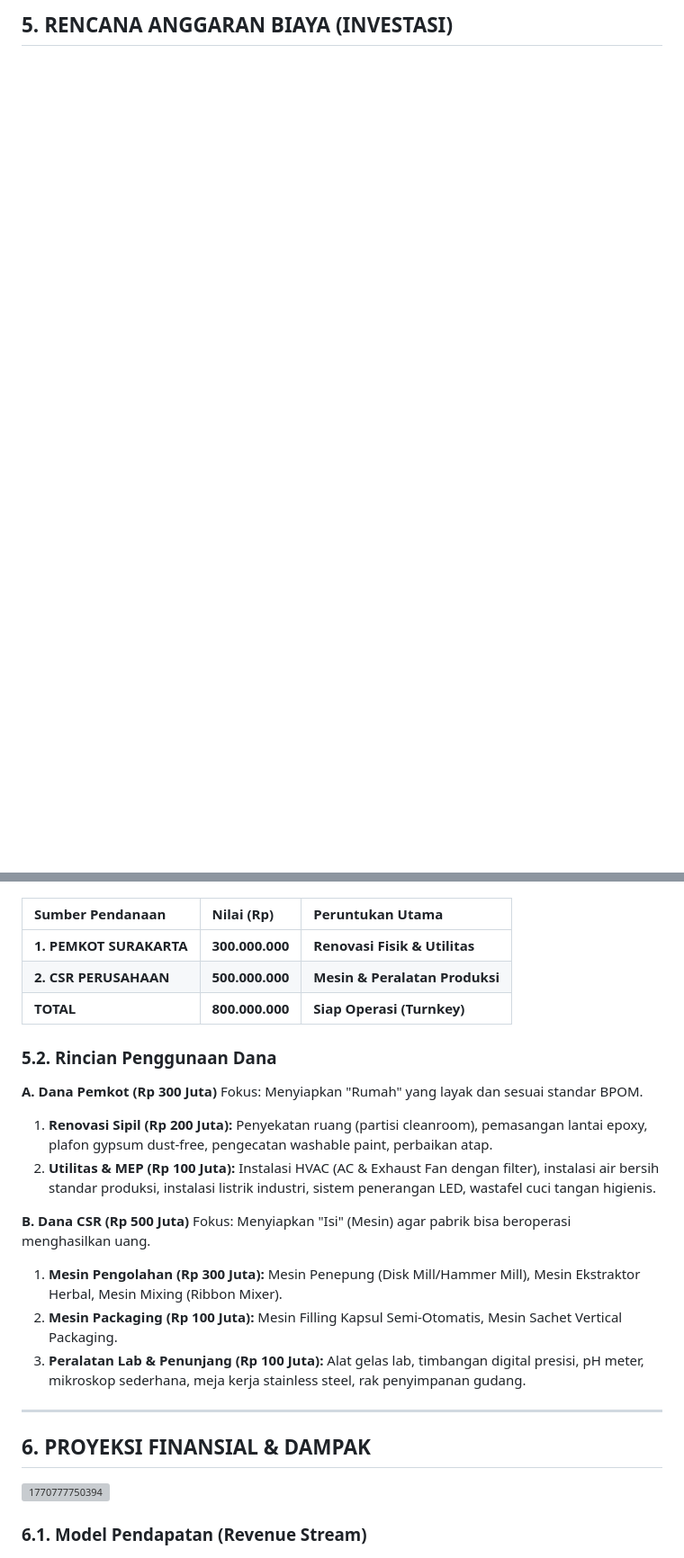
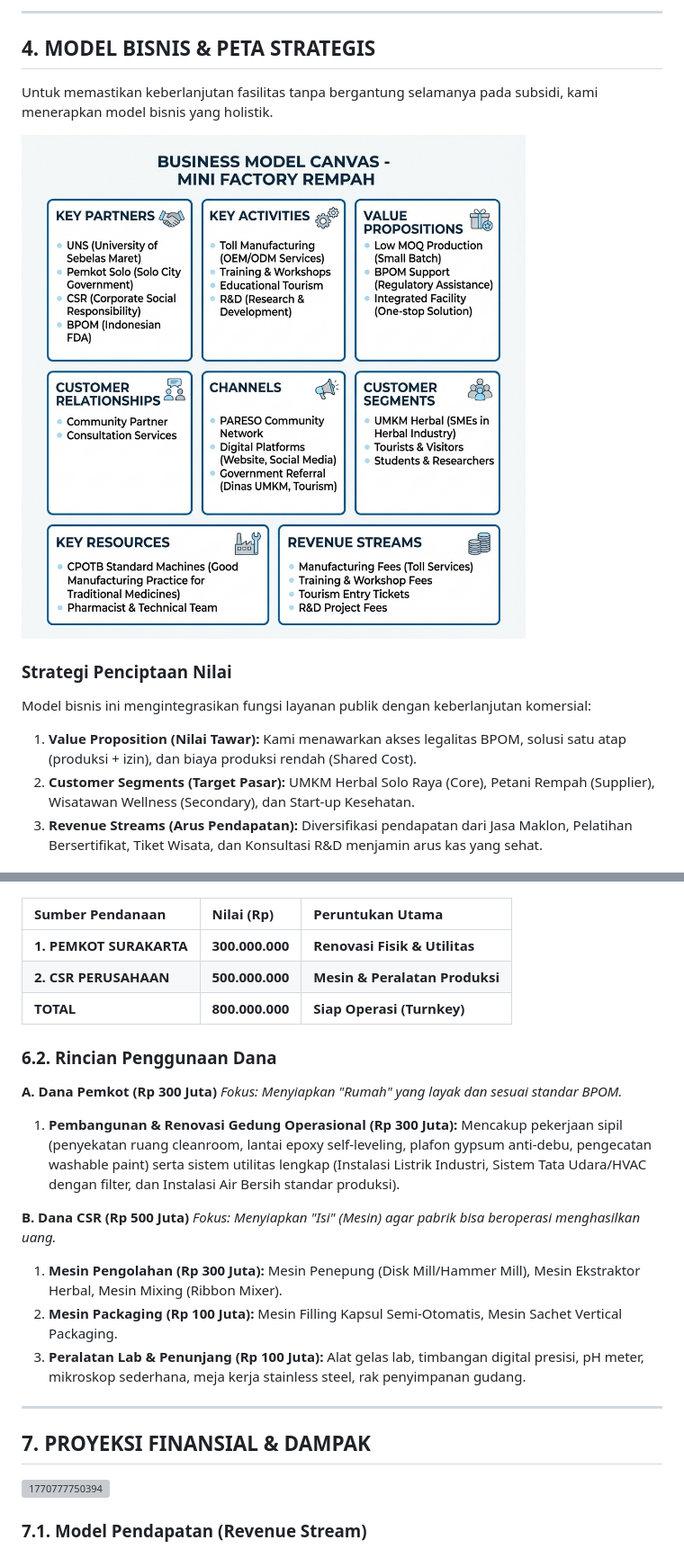
Before and after one commit to satyaaditech/mini-factory-cpotb, a Markdown page: proposal_mini_factory_for_print.md, 2 parts joined by grey strips. Shown at 90% size. GitHub-like rendering; blank space fills up the shorter version; grey boxes are pictures that could not be loaded.

Commit message:
Enhance proposal content: definitions, BMC section, budget simplification, contact info

```diff
--- a/proposal_mini_factory_for_print.md
+++ b/proposal_mini_factory_for_print.md
@@ -120,2 +120,15 @@ Pusat pengembangan produk bekerjasama dengan Akademisi (UNS).
 
-## 5. RENCANA ANGGARAN BIAYA (INVESTASI)
+---
+
+## 4. MODEL BISNIS & PETA STRATEGIS
+
+Untuk memastikan keberlanjutan fasilitas tanpa bergantung selamanya pada subsidi, kami menerapkan model bisnis yang holistik.
+
+![Business Model Canvas](images/business_model_canvas_realistic.png)
+
+### Strategi Penciptaan Nilai
+Model bisnis ini mengintegrasikan fungsi layanan publik dengan keberlanjutan komersial:
+1.  **Value Proposition (Nilai Tawar):** Kami menawarkan akses legalitas BPOM, solusi satu atap (produksi + izin), dan biaya produksi rendah (Shared Cost).
+2.  **Customer Segments (Target Pasar):** UMKM Herbal Solo Raya (Core), Petani Rempah (Supplier), Wisatawan Wellness (Secondary), dan Start-up Kesehatan.
+3.  **Revenue Streams (Arus Pendapatan):** Diversifikasi pendapatan dari Jasa Maklon, Pelatihan Bersertifikat, Tiket Wisata, dan Konsultasi R&D menjamin arus kas yang sehat.
+
@@ -126,34 +166,33 @@ Total kebutuhan investasi adalah **Rp 800.000.000,-** dengan skema pembiayaan ko
 
 ![Funding Structure](images/funding_structure_rp800m.png)
 
-| Sumber Pendanaan              | Nilai (Rp)            | Peruntukan Utama                     |
-| :---------------------------- | :-------------------- | :----------------------------------- |
-| **1. PEMKOT SURAKARTA** | **300.000.000** | **Renovasi Fisik & Utilitas**  |
-| **2. CSR PERUSAHAAN**   | **500.000.000** | **Mesin & Peralatan Produksi** |
-| **TOTAL**               | **800.000.000** | **Siap Operasi (Turnkey)**     |
+| Sumber Pendanaan | Nilai (Rp) | Peruntukan Utama |
+| :--- | :--- | :--- |
+| **1. PEMKOT SURAKARTA** | **300.000.000** | **Renovasi Fisik & Utilitas** |
+| **2. CSR PERUSAHAAN** | **500.000.000** | **Mesin & Peralatan Produksi** |
+| **TOTAL** | **800.000.000** | **Siap Operasi (Turnkey)** |
 
-### 5.2. Rincian Penggunaan Dana
+### 6.2. Rincian Penggunaan Dana
 
 **A. Dana Pemkot (Rp 300 Juta)**
-Fokus: Menyiapkan "Rumah" yang layak dan sesuai standar BPOM.
+*Fokus: Menyiapkan "Rumah" yang layak dan sesuai standar BPOM.*
 
-1. **Renovasi Sipil (Rp 200 Juta):** Penyekatan ruang (partisi cleanroom), pemasangan lantai epoxy, plafon gypsum dust-free, pengecatan washable paint, perbaikan atap.
-2. **Utilitas & MEP (Rp 100 Juta):** Instalasi HVAC (AC & Exhaust Fan dengan filter), instalasi air bersih standar produksi, instalasi listrik industri, sistem penerangan LED, wastafel cuci tangan higienis.
+1.  **Pembangunan & Renovasi Gedung Operasional (Rp 300 Juta):**
+    Mencakup pekerjaan sipil (penyekatan ruang cleanroom, lantai epoxy self-leveling, plafon gypsum anti-debu, pengecatan washable paint) serta sistem utilitas lengkap (Instalasi Listrik Industri, Sistem Tata Udara/HVAC dengan filter, dan Instalasi Air Bersih standar produksi).
 
 **B. Dana CSR (Rp 500 Juta)**
-Fokus: Menyiapkan "Isi" (Mesin) agar pabrik bisa beroperasi menghasilkan uang.
+*Fokus: Menyiapkan "Isi" (Mesin) agar pabrik bisa beroperasi menghasilkan uang.*
 
-1. **Mesin Pengolahan (Rp 300 Juta):** Mesin Penepung (Disk Mill/Hammer Mill), Mesin Ekstraktor Herbal, Mesin Mixing (Ribbon Mixer).
-2. **Mesin Packaging (Rp 100 Juta):** Mesin Filling Kapsul Semi-Otomatis, Mesin Sachet Vertical Packaging.
-3. **Peralatan Lab & Penunjang (Rp 100 Juta):** Alat gelas lab, timbangan digital presisi, pH meter, mikroskop sederhana, meja kerja stainless steel, rak penyimpanan gudang.
+1.  **Mesin Pengolahan (Rp 300 Juta):** Mesin Penepung (Disk Mill/Hammer Mill), Mesin Ekstraktor Herbal, Mesin Mixing (Ribbon Mixer).
+2.  **Mesin Packaging (Rp 100 Juta):** Mesin Filling Kapsul Semi-Otomatis, Mesin Sachet Vertical Packaging.
+3.  **Peralatan Lab & Penunjang (Rp 100 Juta):** Alat gelas lab, timbangan digital presisi, pH meter, mikroskop sederhana, meja kerja stainless steel, rak penyimpanan gudang.
 
 ---
 
-## 6. PROYEKSI FINANSIAL & DAMPAK
-
+## 7. PROYEKSI FINANSIAL & DAMPAK
 
 ![1770777750394](image/proposal_mini_factory_for_print/1770777750394.png)
 
-### 6.1. Model Pendapatan (Revenue Stream)
+### 7.1. Model Pendapatan (Revenue Stream)
 
 ![Revenue Model](images/revenue_model_realistic.png)
```
Also changed, not shown: other parts of proposal_mini_factory_for_print.md (+100 -65 lines).
